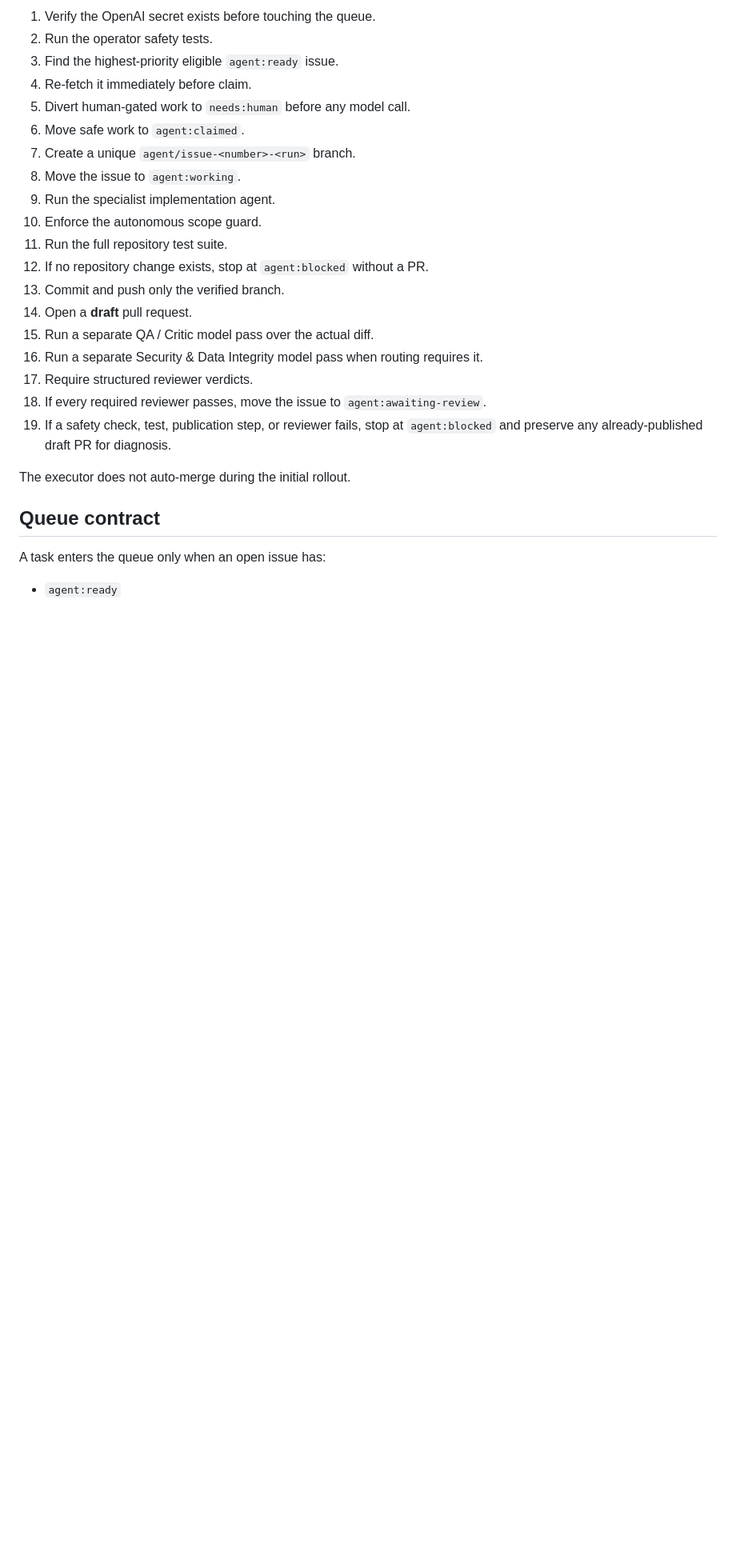
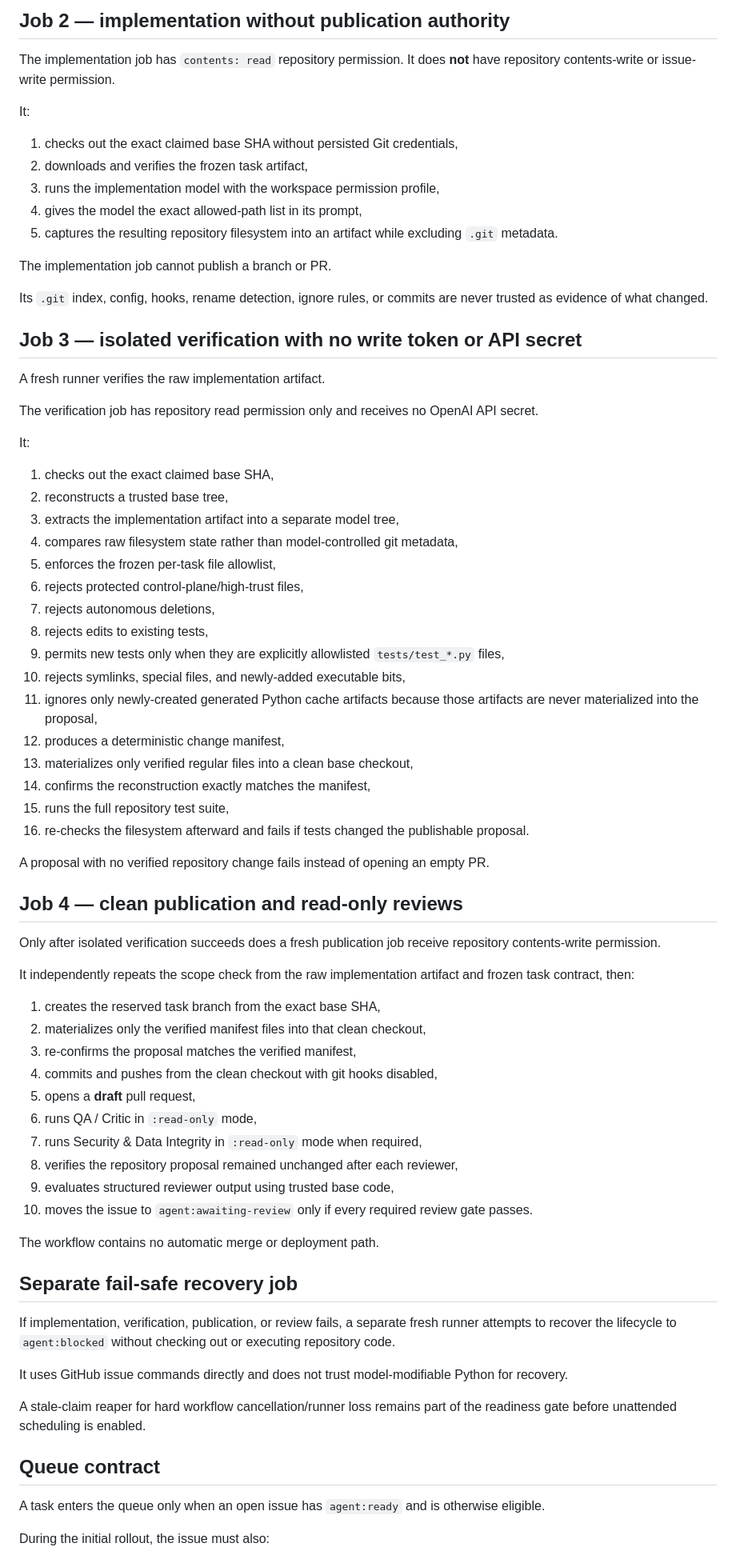
Before and after one commit to MrTooi/Miami-sales-demo, a Markdown page: docs/AGENT_OPERATOR.md, the part around one of its changes. Shown at 80% size. Drawn GitHub-style; blank space fills up the shorter version.

Commit message:
Document clean-room Agent OS trust boundaries and readiness gate

```diff
--- a/docs/AGENT_OPERATOR.md
+++ b/docs/AGENT_OPERATOR.md
@@ -60,29 +74,77 @@ For one queued task per run:
 
-1. Verify the OpenAI secret exists before touching the queue.
-2. Run the operator safety tests.
-3. Find the highest-priority eligible `agent:ready` issue.
-4. Re-fetch it immediately before claim.
-5. Divert human-gated work to `needs:human` before any model call.
-6. Move safe work to `agent:claimed`.
-7. Create a unique `agent/issue-<number>-<run>` branch.
-8. Move the issue to `agent:working`.
-9. Run the specialist implementation agent.
-10. Enforce the autonomous scope guard.
-11. Run the full repository test suite.
-12. If no repository change exists, stop at `agent:blocked` without a PR.
-13. Commit and push only the verified branch.
-14. Open a **draft** pull request.
-15. Run a separate QA / Critic model pass over the actual diff.
-16. Run a separate Security & Data Integrity model pass when routing requires it.
-17. Require structured reviewer verdicts.
-18. If every required reviewer passes, move the issue to `agent:awaiting-review`.
-19. If a safety check, test, publication step, or reviewer fails, stop at `agent:blocked` and preserve any already-published draft PR for diagnosis.
+## Job 2 — implementation without publication authority
 
-The executor does not auto-merge during the initial rollout.
+The implementation job has `contents: read` repository permission. It does **not** have repository contents-write or issue-write permission.
+
+It:
+
+1. checks out the exact claimed base SHA without persisted Git credentials,
+2. downloads and verifies the frozen task artifact,
+3. runs the implementation model with the workspace permission profile,
+4. gives the model the exact allowed-path list in its prompt,
+5. captures the resulting repository filesystem into an artifact while excluding `.git` metadata.
+
+The implementation job cannot publish a branch or PR.
+
+Its `.git` index, config, hooks, rename detection, ignore rules, or commits are never trusted as evidence of what changed.
+
+## Job 3 — isolated verification with no write token or API secret
+
+A fresh runner verifies the raw implementation artifact.
+
+The verification job has repository read permission only and receives no OpenAI API secret.
+
+It:
+
+1. checks out the exact claimed base SHA,
+2. reconstructs a trusted base tree,
+3. extracts the implementation artifact into a separate model tree,
+4. compares raw filesystem state rather than model-controlled git metadata,
+5. enforces the frozen per-task file allowlist,
+6. rejects protected control-plane/high-trust files,
+7. rejects autonomous deletions,
+8. rejects edits to existing tests,
+9. permits new tests only when they are explicitly allowlisted `tests/test_*.py` files,
+10. rejects symlinks, special files, and newly-added executable bits,
+11. ignores only newly-created generated Python cache artifacts because those artifacts are never materialized into the proposal,
+12. produces a deterministic change manifest,
+13. materializes only verified regular files into a clean base checkout,
+14. confirms the reconstruction exactly matches the manifest,
+15. runs the full repository test suite,
+16. re-checks the filesystem afterward and fails if tests changed the publishable proposal.
+
+A proposal with no verified repository change fails instead of opening an empty PR.
+
+## Job 4 — clean publication and read-only reviews
+
+Only after isolated verification succeeds does a fresh publication job receive repository contents-write permission.
+
+It independently repeats the scope check from the raw implementation artifact and frozen task contract, then:
+
+1. creates the reserved task branch from the exact base SHA,
+2. materializes only the verified manifest files into that clean checkout,
+3. re-confirms the proposal matches the verified manifest,
+4. commits and pushes from the clean checkout with git hooks disabled,
+5. opens a **draft** pull request,
+6. runs QA / Critic in `:read-only` mode,
+7. runs Security & Data Integrity in `:read-only` mode when required,
+8. verifies the repository proposal remained unchanged after each reviewer,
+9. evaluates structured reviewer output using trusted base code,
+10. moves the issue to `agent:awaiting-review` only if every required review gate passes.
+
+The workflow contains no automatic merge or deployment path.
+
+## Separate fail-safe recovery job
+
+If implementation, verification, publication, or review fails, a separate fresh runner attempts to recover the lifecycle to `agent:blocked` without checking out or executing repository code.
+
+It uses GitHub issue commands directly and does not trust model-modifiable Python for recovery.
+
+A stale-claim reaper for hard workflow cancellation/runner loss remains part of the readiness gate before unattended scheduling is enabled.
 
 ## Queue contract
 
-A task enters the queue only when an open issue has:
+A task enters the queue only when an open issue has `agent:ready` and is otherwise eligible.
 
-- `agent:ready`
+During the initial rollout, the issue must also:
 
```
Also changed, not shown: other parts of docs/AGENT_OPERATOR.md (+173 -119 lines).
